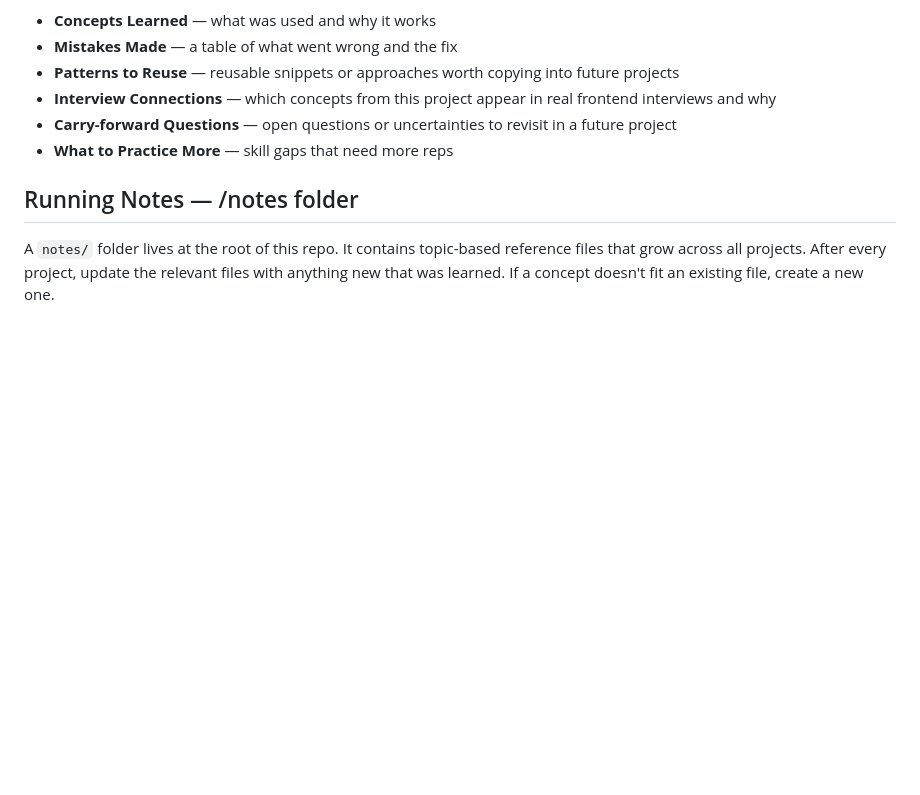
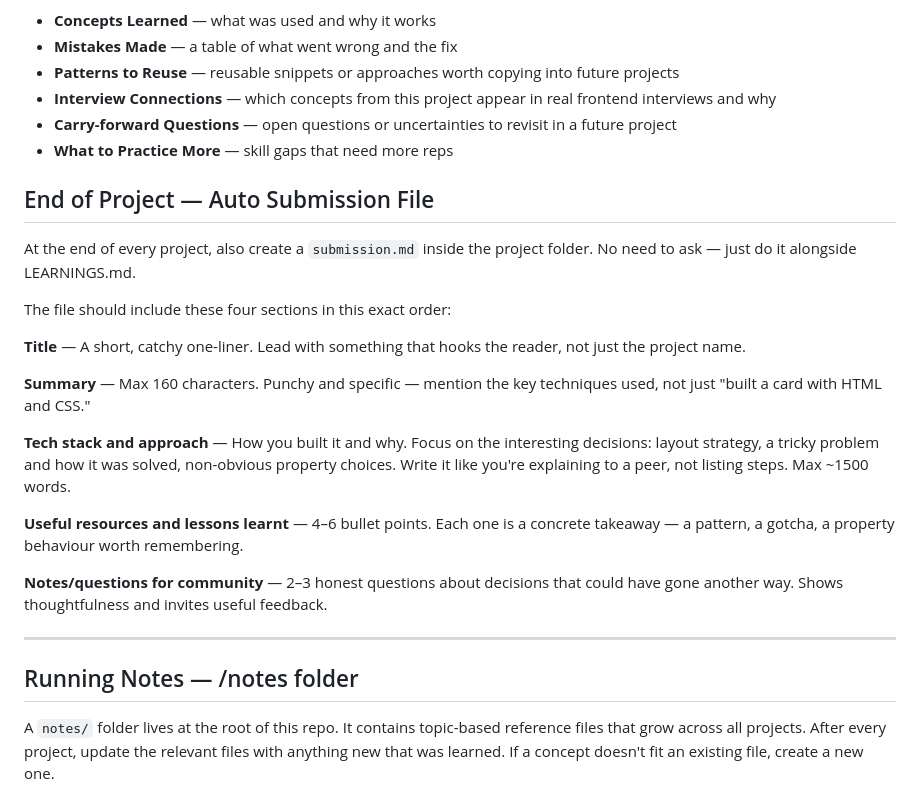
Before and after one commit to hellosafwaan/gfe-projects, a Markdown page: claude.md, the part around the change. Rendered like a GitHub page; blank space fills up the shorter version.

Commit message:
feat: add guidelines for creating submission.md at project completion

```diff
--- a/claude.md
+++ b/claude.md
@@ -126,6 +126,23 @@ The file should include:
 - **Carry-forward Questions** — open questions or uncertainties to revisit in a future project
 - **What to Practice More** — skill gaps that need more reps
 
+## End of Project — Auto Submission File
+At the end of every project, also create a `submission.md` inside the project folder. No need to ask — just do it alongside LEARNINGS.md.
+
+The file should include these four sections in this exact order:
+
+**Title** — A short, catchy one-liner. Lead with something that hooks the reader, not just the project name.
+
+**Summary** — Max 160 characters. Punchy and specific — mention the key techniques used, not just "built a card with HTML and CSS."
+
+**Tech stack and approach** — How you built it and why. Focus on the interesting decisions: layout strategy, a tricky problem and how it was solved, non-obvious property choices. Write it like you're explaining to a peer, not listing steps. Max ~1500 words.
+
+**Useful resources and lessons learnt** — 4–6 bullet points. Each one is a concrete takeaway — a pattern, a gotcha, a property behaviour worth remembering.
+
+**Notes/questions for community** — 2–3 honest questions about decisions that could have gone another way. Shows thoughtfulness and invites useful feedback.
+
+---
+
 ## Running Notes — /notes folder
 A `notes/` folder lives at the root of this repo. It contains topic-based reference files that grow across all projects. After every project, update the relevant files with anything new that was learned. If a concept doesn't fit an existing file, create a new one.
 
```
